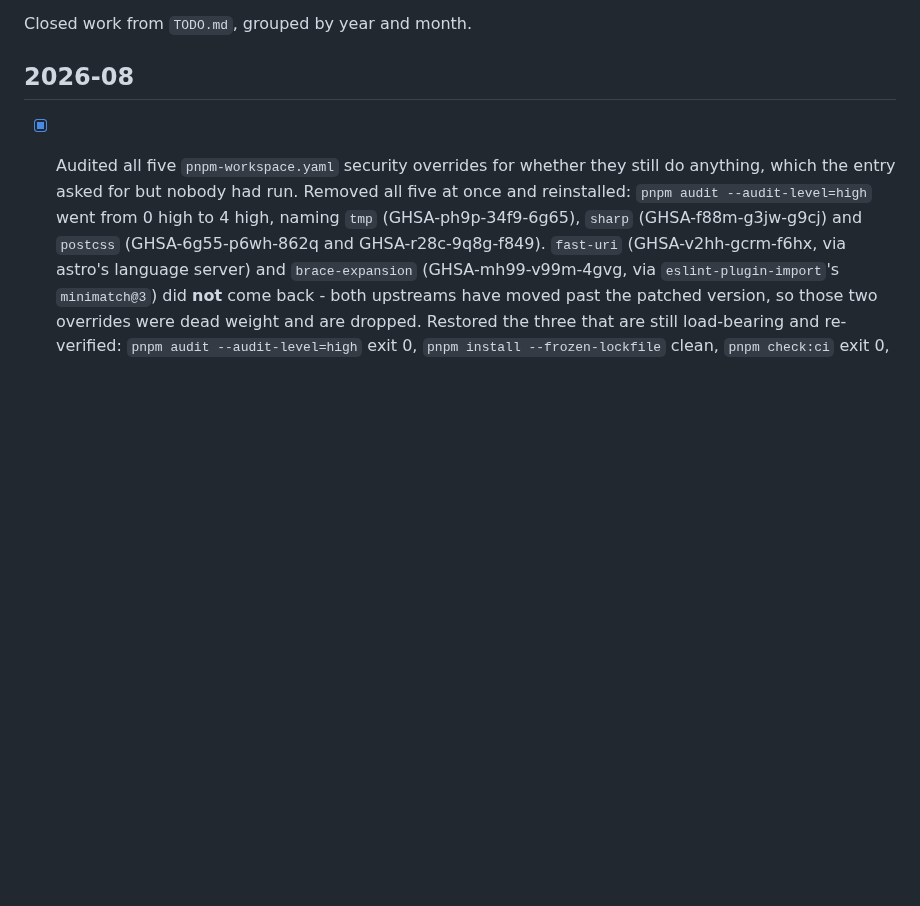
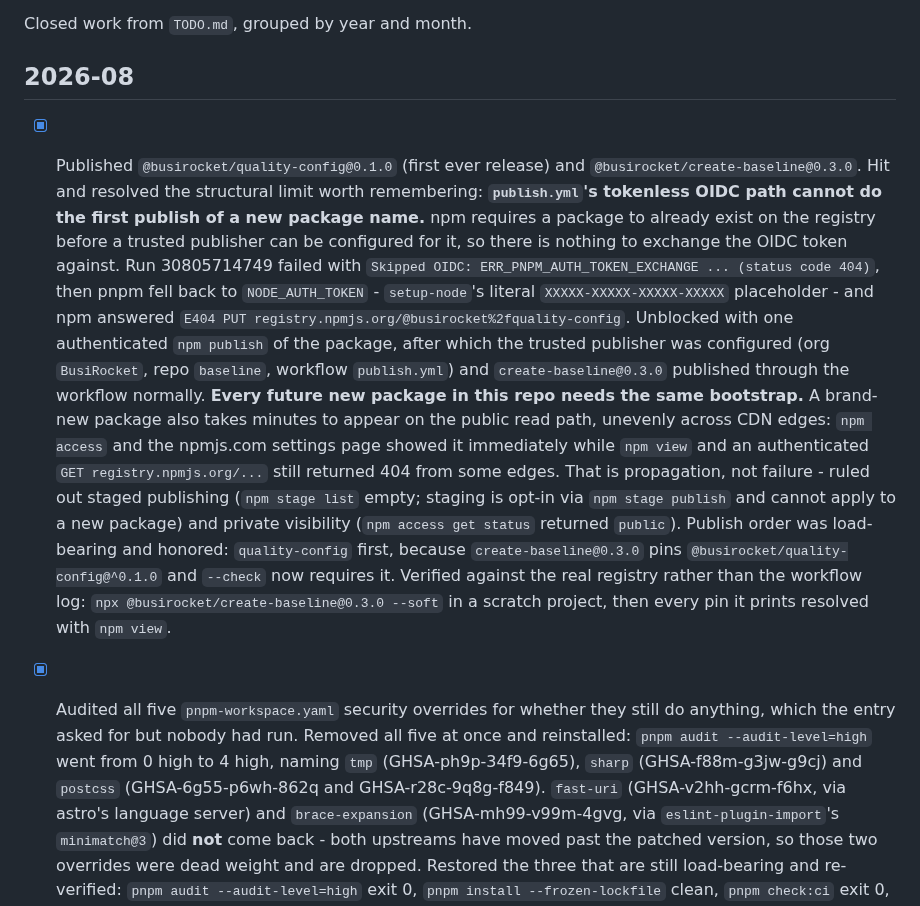
Before and after one commit to BusiRocket/baseline, a Markdown page: TODO_LOG.md, the part around the change. Drawn GitHub-style; blank space fills up the shorter version.

```diff
--- a/TODO_LOG.md
+++ b/TODO_LOG.md
@@ -4,6 +4,34 @@ Closed work from `TODO.md`, grouped by year and month.
 
 ## 2026-08
 
+- [x] Published `@busirocket/quality-config@0.1.0` (first ever release) and
+      `@busirocket/create-baseline@0.3.0`. Hit and resolved the structural limit
+      worth remembering: **`publish.yml`'s tokenless OIDC path cannot do the
+      first publish of a new package name.** npm requires a package to already
+      exist on the registry before a trusted publisher can be configured for it,
+      so there is nothing to exchange the OIDC token against. Run 30805714749
+      failed with
+      `Skipped OIDC: ERR_PNPM_AUTH_TOKEN_EXCHANGE ... (status code 404)`, then
+      pnpm fell back to `NODE_AUTH_TOKEN` - `setup-node`'s literal
+      `XXXXX-XXXXX-XXXXX-XXXXX` placeholder - and npm answered
+      `E404 PUT registry.npmjs.org/@busirocket%2fquality-config`. Unblocked with
+      one authenticated `npm publish` of the package, after which the trusted
+      publisher was configured (org `BusiRocket`, repo `baseline`, workflow
+      `publish.yml`) and `create-baseline@0.3.0` published through the workflow
+      normally. **Every future new package in this repo needs the same
+      bootstrap.** A brand-new package also takes minutes to appear on the
+      public read path, unevenly across CDN edges: `npm access` and the
+      npmjs.com settings page showed it immediately while `npm view` and an
+      authenticated `GET registry.npmjs.org/...` still returned 404 from some
+      edges. That is propagation, not failure - ruled out staged publishing
+      (`npm stage list` empty; staging is opt-in via `npm stage publish` and
+      cannot apply to a new package) and private visibility
+      (`npm access get status` returned `public`). Publish order was
+      load-bearing and honored: `quality-config` first, because
+      `create-baseline@0.3.0` pins `@busirocket/quality-config@^0.1.0` and
+      `--check` now requires it. Verified against the real registry rather than
+      the workflow log: `npx @busirocket/create-baseline@0.3.0 --soft` in a
+      scratch project, then every pin it prints resolved with `npm view`.
 - [x] Audited all five `pnpm-workspace.yaml` security overrides for whether they
       still do anything, which the entry asked for but nobody had run. Removed
       all five at once and reinstalled: `pnpm audit --audit-level=high` went
```
Also changed, not shown: TODO.md (+10 -24 lines), packages/eslint-plugin-code-policy/CHANGELOG.md (+22 -0 lines).
